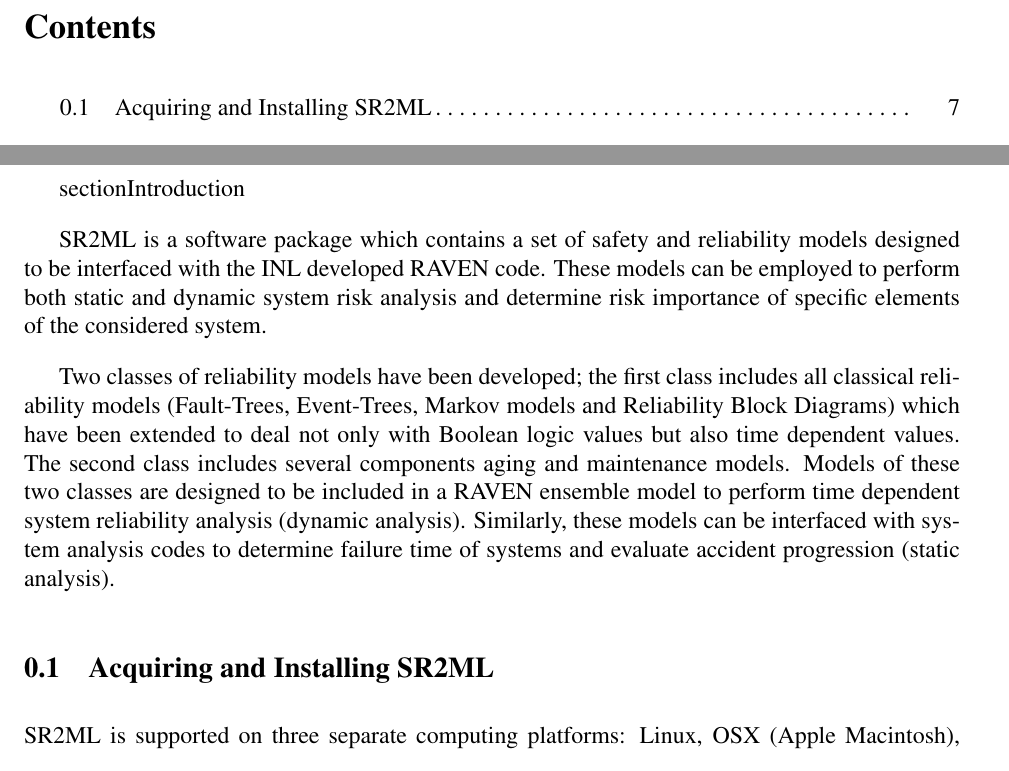
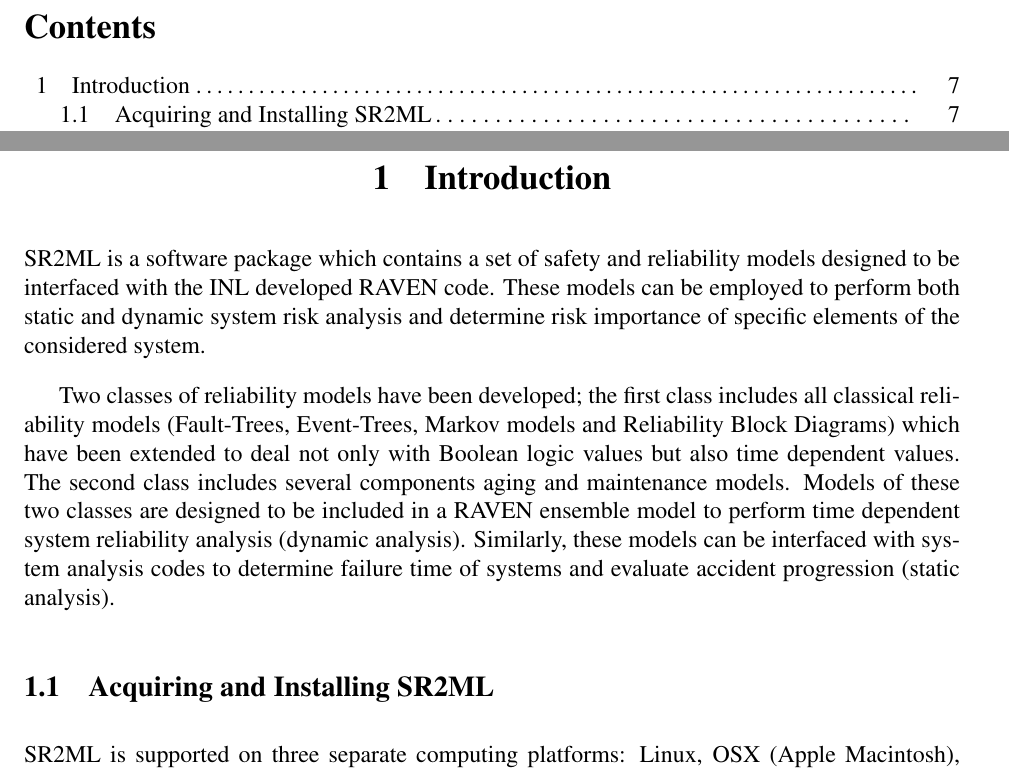
Before and after one commit to idaholab/SR2ML, a LaTeX thesis (doc/user_manual/user_manual.tex, which reads doc/user_manual/Introduction.tex): two parts of pages 5 and 7 of 46, joined at a grey line, cut so that both start at the same text. Compiled offline with pdfLaTeX.

Commit message:
fix typo

```diff
--- a/doc/user_manual/Introduction.tex
+++ b/doc/user_manual/Introduction.tex
@@ -1,4 +1,4 @@
-section{Introduction}
+\section{Introduction}
 \label{sec:Introduction}
 
 SR2ML is a software package which contains a set of safety and reliability models
```
